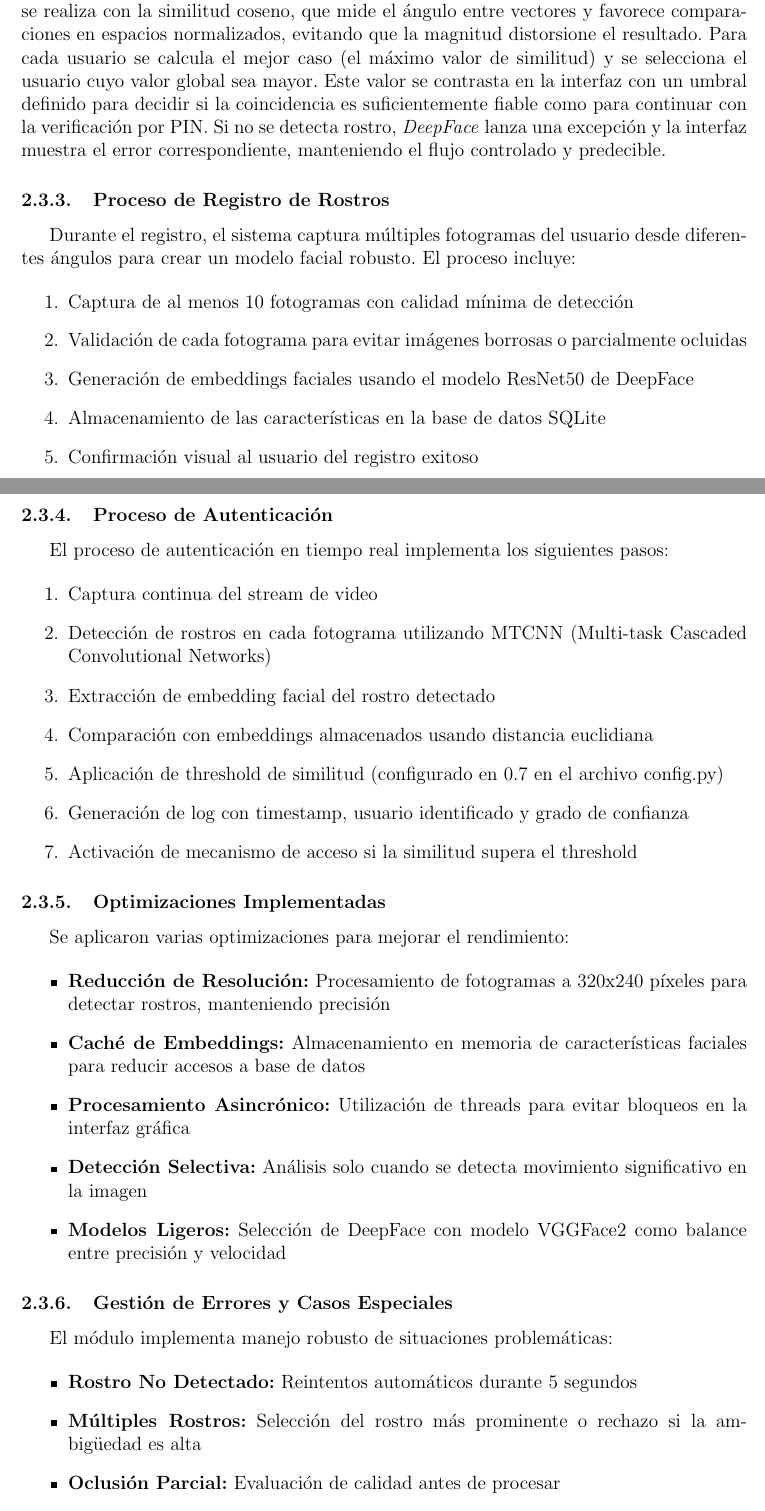
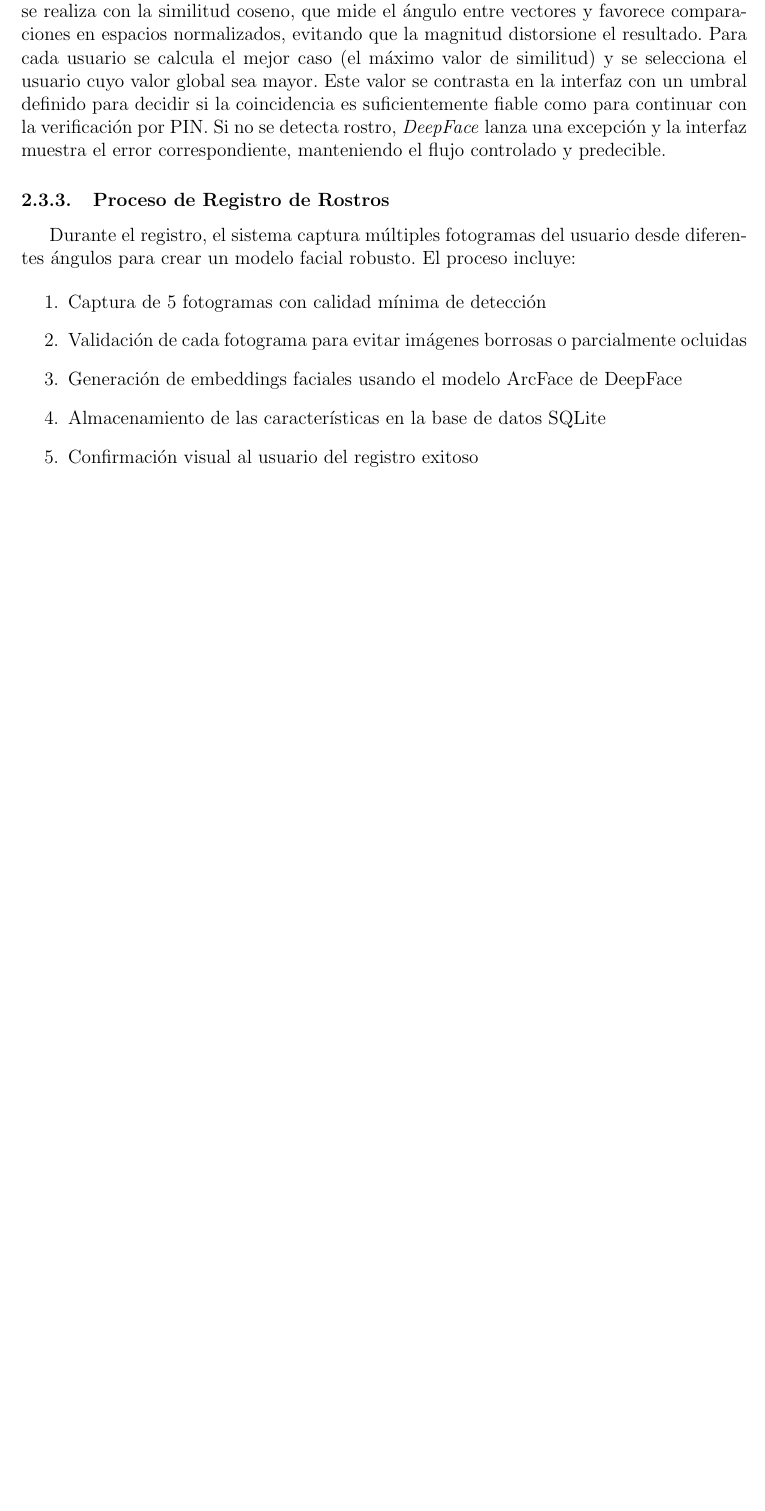
Before and after one commit to AlvaroVP96/Proyecto-LANAI, a LaTeX document (Informe/Informe.tex): two parts of pages 7 and 8 of 17 before the commit and part of page 8 of 17 after it, the two joined at a grey line, cut so that both start at the same text, the shorter picture padded with empty space. Compiled offline with pdfLaTeX.

Commit message:
Arreglos

```diff
--- a/Informe/Informe.tex
+++ b/Informe/Informe.tex
@@ -277,60 +279,12 @@ Durante el registro, el sistema captura múltiples fotogramas del usuario desde
 para crear un modelo facial robusto. El proceso incluye:
 
 \begin{enumerate}
-    \item Captura de al menos 10 fotogramas con calidad mínima de detección
+    \item Captura de 5 fotogramas con calidad mínima de detección
     \item Validación de cada fotograma para evitar imágenes borrosas o parcialmente ocluidas
-    \item Generación de embeddings faciales usando el modelo ResNet50 de DeepFace
+    \item Generación de embeddings faciales usando el modelo ArcFace de DeepFace
     \item Almacenamiento de las características en la base de datos SQLite
     \item Confirmación visual al usuario del registro exitoso
 \end{enumerate}
-
-\subsubsection{Proceso de Autenticación}
-
-El proceso de autenticación en tiempo real implementa los siguientes pasos:
-
-\begin{enumerate}
-    \item Captura continua del stream de video
-    \item Detección de rostros en cada fotograma utilizando MTCNN (Multi-task Cascaded Convolutional Networks)
-    \item Extracción de embedding facial del rostro detectado
-    \item Comparación con embeddings almacenados usando distancia euclidiana
-    \item Aplicación de threshold de similitud (configurado en 0.7 en el archivo config.py)
-    \item Generación de log con timestamp, usuario identificado y grado de confianza
-    \item Activación de mecanismo de acceso si la similitud supera el threshold
-\end{enumerate}
-
-\subsubsection{Optimizaciones Implementadas}
-
-Se aplicaron varias optimizaciones para mejorar el rendimiento:
-
-\begin{itemize}
-    \item \textbf{Reducción de Resolución:} Procesamiento de fotogramas a 320x240 píxeles
-    para detectar rostros, manteniendo precisión
-
-    \item \textbf{Caché de Embeddings:} Almacenamiento en memoria de características faciales
-    para reducir accesos a base de datos
-
-    \item \textbf{Procesamiento Asincrónico:} Utilización de threads para evitar bloqueos
-    en la interfaz gráfica
-
-    \item \textbf{Detección Selectiva:} Análisis solo cuando se detecta movimiento
-    significativo en la imagen
-
-    \item \textbf{Modelos Ligeros:} Selección de DeepFace con modelo VGGFace2
-    como balance entre precisión y velocidad
-\end{itemize}
-
-\subsubsection{Gestión de Errores y Casos Especiales}
-
-El módulo implementa manejo robusto de situaciones problemáticas:
-
-\begin{itemize}
-    \item \textbf{Rostro No Detectado:} Reintentos automáticos durante 5 segundos
-    \item \textbf{Múltiples Rostros:} Selección del rostro más prominente o rechazo si la ambigüedad
-    es alta
-    \item \textbf{Oclusión Parcial:} Evaluación de calidad antes de procesar
-    \item \textbf{Problemas de Iluminación:} Ajuste automático de contraste y brillo
-    \item \textbf{Fallo de Cámara:} Mensaje de error y logging de incidente
-\end{itemize}
 
 \subsection{Fase 4: Verificación por PIN y uso de bcrypt}
 
```
Also changed, not shown: Informe/figuras/openCV.png (added), Informe/figuras/portada.png (added), Informe/Informe.tex (9 more changed lines), 1 other file.
